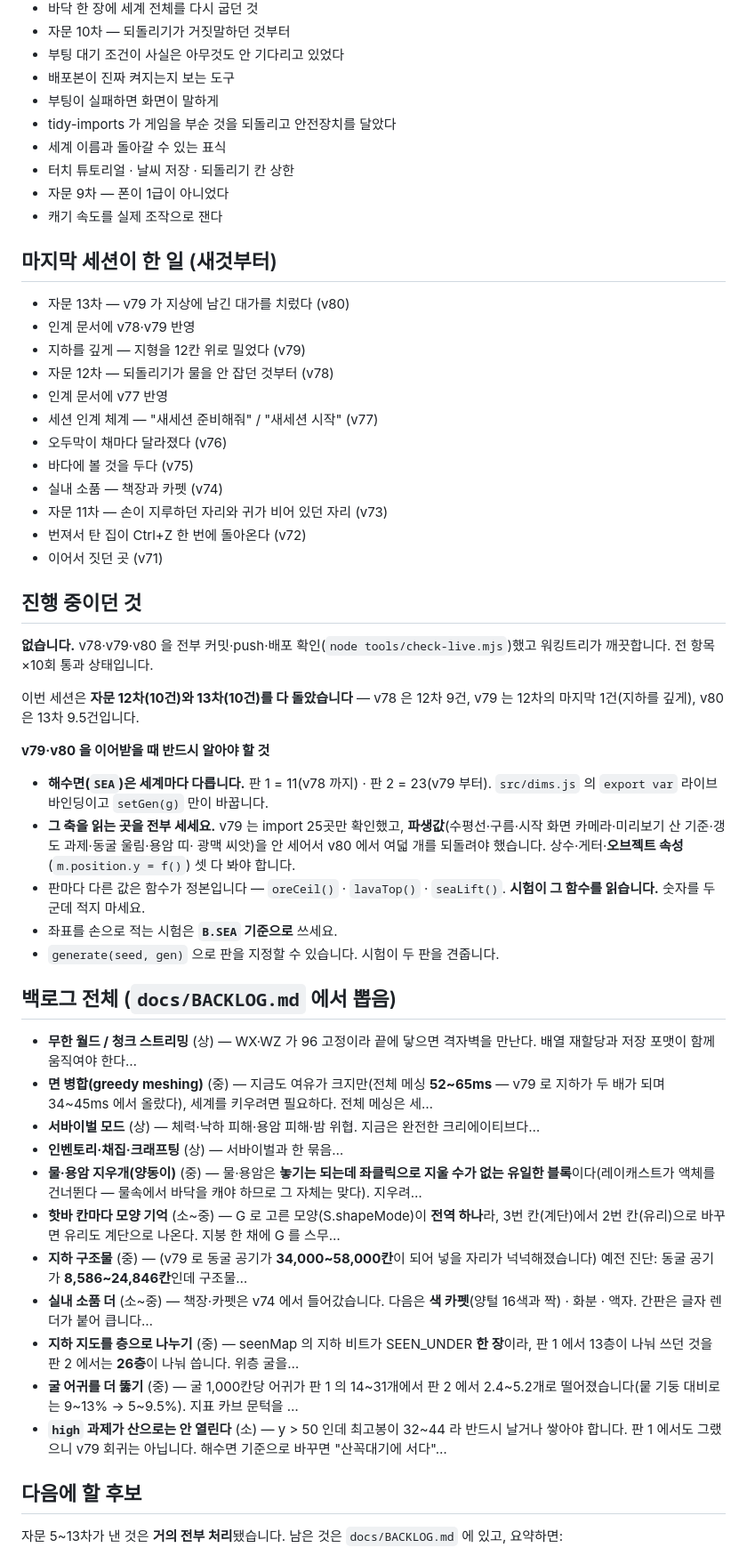
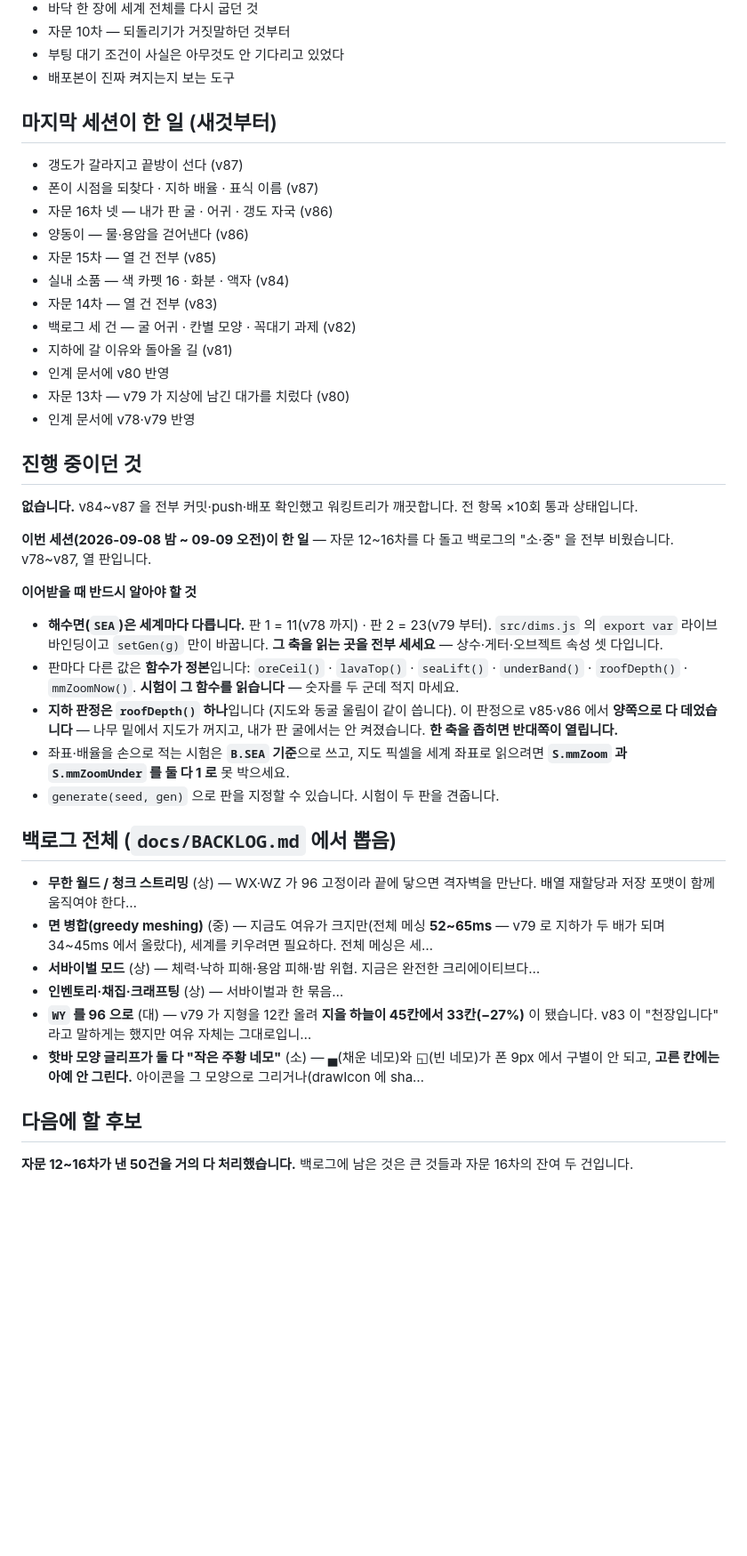
Before and after one commit to DongSangHyun/minigame_blockyard_minecraft, a Markdown page: docs/HANDOFF.md, the part around one of its changes. Shown at 89% size. Drawn GitHub-style; blank space fills up the shorter version.

```diff
--- a/docs/HANDOFF.md
+++ b/docs/HANDOFF.md
@@ -31,45 +40,40 @@
 - 자문 10차 — 되돌리기가 거짓말하던 것부터
 - 부팅 대기 조건이 사실은 아무것도 안 기다리고 있었다
 - 배포본이 진짜 켜지는지 보는 도구
-- 부팅이 실패하면 화면이 말하게
-- tidy-imports 가 게임을 부순 것을 되돌리고 안전장치를 달았다
-- 세계 이름과 돌아갈 수 있는 표식
-- 터치 튜토리얼 · 날씨 저장 · 되돌리기 칸 상한
-- 자문 9차 — 폰이 1급이 아니었다
-- 캐기 속도를 실제 조작으로 잰다
 
 ## 마지막 세션이 한 일 (새것부터)
+- 갱도가 갈라지고 끝방이 선다 (v87)
+- 폰이 시점을 되찾다 · 지하 배율 · 표식 이름 (v87)
+- 자문 16차 넷 — 내가 판 굴 · 어귀 · 갱도 자국 (v86)
+- 양동이 — 물·용암을 걷어낸다 (v86)
+- 자문 15차 — 열 건 전부 (v85)
+- 실내 소품 — 색 카펫 16 · 화분 · 액자 (v84)
+- 자문 14차 — 열 건 전부 (v83)
+- 백로그 세 건 — 굴 어귀 · 칸별 모양 · 꼭대기 과제 (v82)
+- 지하에 갈 이유와 돌아올 길 (v81)
+- 인계 문서에 v80 반영
 - 자문 13차 — v79 가 지상에 남긴 대가를 치렀다 (v80)
 - 인계 문서에 v78·v79 반영
-- 지하를 깊게 — 지형을 12칸 위로 밀었다 (v79)
-- 자문 12차 — 되돌리기가 물을 안 잡던 것부터 (v78)
-- 인계 문서에 v77 반영
-- 세션 인계 체계 — "새세션 준비해줘" / "새세션 시작" (v77)
-- 오두막이 채마다 달라졌다 (v76)
-- 바다에 볼 것을 두다 (v75)
-- 실내 소품 — 책장과 카펫 (v74)
-- 자문 11차 — 손이 지루하던 자리와 귀가 비어 있던 자리 (v73)
-- 번져서 탄 집이 Ctrl+Z 한 번에 돌아온다 (v72)
-- 이어서 짓던 곳 (v71)
 
 ## 진행 중이던 것
 <!-- keep:wip -->
-**없습니다.** v78·v79·v80 을 전부 커밋·push·배포 확인(`node tools/check-live.mjs`)했고
-워킹트리가 깨끗합니다. 전 항목 ×10회 통과 상태입니다.
+**없습니다.** v84~v87 을 전부 커밋·push·배포 확인했고 워킹트리가 깨끗합니다.
+전 항목 ×10회 통과 상태입니다.
 
-이번 세션은 **자문 12차(10건)와 13차(10건)를 다 돌았습니다** —
-v78 은 12차 9건, v79 는 12차의 마지막 1건(지하를 깊게), v80 은 13차 9.5건입니다.
+**이번 세션(2026-09-08 밤 ~ 09-09 오전)이 한 일** — 자문 12~16차를 다 돌고
+백로그의 "소·중" 을 전부 비웠습니다. v78~v87, 열 판입니다.
 
-**v79·v80 을 이어받을 때 반드시 알아야 할 것**
+**이어받을 때 반드시 알아야 할 것**
 - **해수면(`SEA`)은 세계마다 다릅니다.** 판 1 = 11(v78 까지) · 판 2 = 23(v79 부터).
   `src/dims.js` 의 `export var` 라이브 바인딩이고 `setGen(g)` 만이 바꿉니다.
-- **그 축을 읽는 곳을 전부 세세요.** v79 는 import 25곳만 확인했고,
-  **파생값**(수평선·구름·시작 화면 카메라·미리보기 산 기준·갱도 과제·동굴 울림·용암 띠·
-  광맥 씨앗)을 안 세어서 v80 에서 여덟 개를 되돌려야 했습니다.
-  상수·게터·**오브젝트 속성**(`m.position.y = f()`) 셋 다 봐야 합니다.
-- 판마다 다른 값은 함수가 정본입니다 — `oreCeil()` · `lavaTop()` · `seaLift()`.
-  **시험이 그 함수를 읽습니다.** 숫자를 두 군데 적지 마세요.
-- 좌표를 손으로 적는 시험은 **`B.SEA` 기준으로** 쓰세요.
+  **그 축을 읽는 곳을 전부 세세요** — 상수·게터·오브젝트 속성 셋 다입니다.
+- 판마다 다른 값은 **함수가 정본**입니다: `oreCeil()` · `lavaTop()` · `seaLift()` · `underBand()` ·
+  `roofDepth()` · `mmZoomNow()`. **시험이 그 함수를 읽습니다** — 숫자를 두 군데 적지 마세요.
+- **지하 판정은 `roofDepth()` 하나**입니다 (지도와 동굴 울림이 같이 씁니다).
+  이 판정으로 v85·v86 에서 **양쪽으로 다 데었습니다** — 나무 밑에서 지도가 꺼지고,
+  내가 판 굴에서는 안 켜졌습니다. **한 축을 좁히면 반대쪽이 열립니다.**
+- 좌표·배율을 손으로 적는 시험은 **`B.SEA` 기준**으로 쓰고,
+  지도 픽셀을 세계 좌표로 읽으려면 **`S.mmZoom` 과 `S.mmZoomUnder` 를 둘 다 1 로** 못 박으세요.
 - `generate(seed, gen)` 으로 판을 지정할 수 있습니다. 시험이 두 판을 견줍니다.
 <!-- /keep:wip -->
 
@@ -78,15 +82,11 @@ v78 은 12차 9건, v79 는 12차의 마지막 1건(지하를 깊게), v80 은 1
 - **면 병합(greedy meshing)** (중) — 지금도 여유가 크지만(전체 메싱 **52~65ms** — v79 로 지하가 두 배가 되며 34~45ms 에서 올랐다), 세계를 키우려면 필요하다. 전체 메싱은 세…
 - **서바이벌 모드** (상) — 체력·낙하 피해·용암 피해·밤 위협. 지금은 완전한 크리에이티브다…
 - **인벤토리·채집·크래프팅** (상) — 서바이벌과 한 묶음…
-- **물·용암 지우개(양동이)** (중) — 물·용암은 **놓기는 되는데 좌클릭으로 지울 수가 없는 유일한 블록**이다(레이캐스트가 액체를 건너뛴다 — 물속에서 바닥을 캐야 하므로 그 자체는 맞다). 지우려…
-- **핫바 칸마다 모양 기억** (소~중) — G 로 고른 모양(S.shapeMode)이 **전역 하나**라, 3번 칸(계단)에서 2번 칸(유리)으로 바꾸면 유리도 계단으로 나온다. 지붕 한 채에 G 를 스무…
-- **지하 구조물** (중) — (v79 로 동굴 공기가 **34,000~58,000칸**이 되어 넣을 자리가 넉넉해졌습니다) 예전 진단: 동굴 공기가 **8,586~24,846칸**인데 구조물…
-- **실내 소품 더** (소~중) — 책장·카펫은 v74 에서 들어갔습니다. 다음은 **색 카펫**(양털 16색과 짝) · 화분 · 액자. 간판은 글자 렌더가 붙어 큽니다…
-- **지하 지도를 층으로 나누기** (중) — seenMap 의 지하 비트가 SEEN_UNDER **한 장**이라, 판 1 에서 13층이 나눠 쓰던 것을 판 2 에서는 **26층**이 나눠 씁니다. 위층 굴을…
-- **굴 어귀를 더 뚫기** (중) — 굴 1,000칸당 어귀가 판 1 의 14~31개에서 판 2 에서 2.4~5.2개로 떨어졌습니다(뭍 기둥 대비로는 9~13% → 5~9.5%). 지표 카브 문턱을 …
-- **`high` 과제가 산으로는 안 열린다** (소) — y > 50 인데 최고봉이 32~44 라 반드시 날거나 쌓아야 합니다. 판 1 에서도 그랬으니 v79 회귀는 아닙니다. 해수면 기준으로 바꾸면 "산꼭대기에 서다"…
+- **`WY` 를 96 으로** (대) — v79 가 지형을 12칸 올려 **지을 하늘이 45칸에서 33칸(−27%)** 이 됐습니다. v83 이 "천장입니다" 라고 말하게는 했지만 여유 자체는 그대로입니…
+- **핫바 모양 글리프가 둘 다 "작은 주황 네모"** (소) — ▄(채운 네모)와 ◱(빈 네모)가 폰 9px 에서 구별이 안 되고, **고른 칸에는 아예 안 그린다.** 아이콘을 그 모양으로 그리거나(drawIcon 에 sha…
 
 ## 다음에 할 후보
 <!-- keep:next -->
-자문 5~13차가 낸 것은 **거의 전부 처리**됐습니다. 남은 것은 `docs/BACKLOG.md` 에 있고, 요약하면:
+**자문 12~16차가 낸 50건을 거의 다 처리했습니다.** 백로그에 남은 것은 큰 것들과
+자문 16차의 잔여 두 건입니다.
 
```
Also changed, not shown: other parts of docs/HANDOFF.md (+46 -36 lines).
